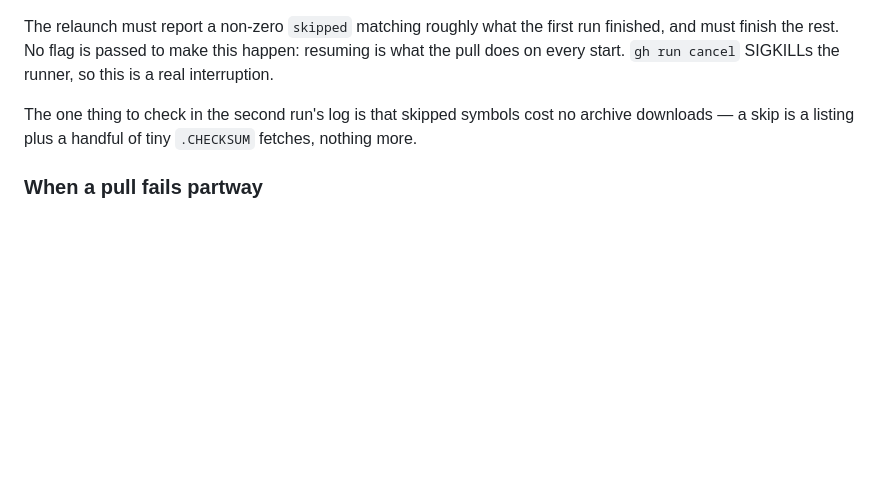
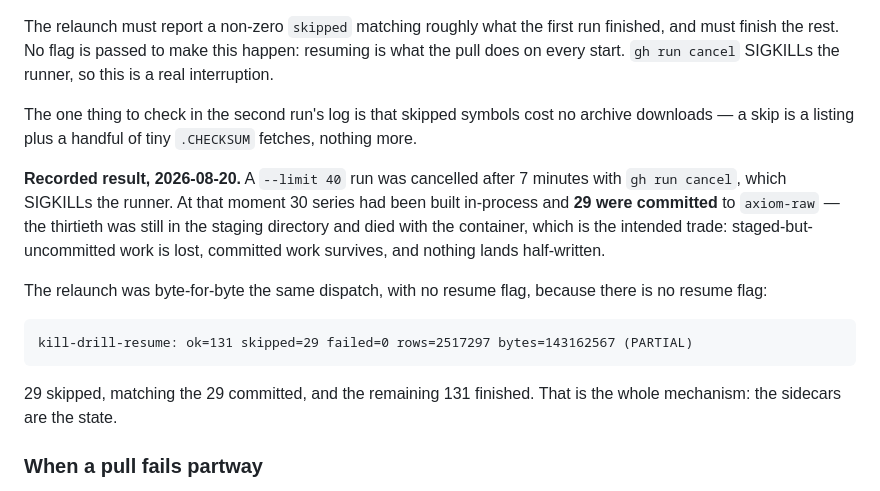
Before and after one commit to m-de-graaff/axiom, a Markdown page: docs/RUNBOOK.md, the part around the change. Drawn GitHub-style; blank space fills up the shorter version.

Commit message:
docs: record the v0.1 pull kill drill
Cancelled a --limit 40 run after 7 minutes. 30 series built, 29 committed; the
thirtieth was in staging and died with the runner, which is the intended trade.
The relaunch was the same dispatch with no resume flag, because there is no
resume flag: ok=131 skipped=29 failed=0.

Co-Authored-By: Claude Opus 5 (1M context) <noreply@anthropic.com>

````diff
--- a/docs/RUNBOOK.md
+++ b/docs/RUNBOOK.md
@@ -292,6 +292,22 @@ every start. `gh run cancel` SIGKILLs the runner, so this is a real interruption
 The one thing to check in the second run's log is that skipped symbols cost no archive
 downloads — a skip is a listing plus a handful of tiny `.CHECKSUM` fetches, nothing more.
 
+**Recorded result, 2026-08-20.** A `--limit 40` run was cancelled after 7 minutes with
+`gh run cancel`, which SIGKILLs the runner. At that moment 30 series had been built in-process and
+**29 were committed** to `axiom-raw` — the thirtieth was still in the staging directory and died
+with the container, which is the intended trade: staged-but-uncommitted work is lost, committed
+work survives, and nothing lands half-written.
+
+The relaunch was byte-for-byte the same dispatch, with no resume flag, because there is no resume
+flag:
+
+```
+kill-drill-resume: ok=131 skipped=29 failed=0 rows=2517297 bytes=143162567 (PARTIAL)
+```
+
+29 skipped, matching the 29 committed, and the remaining 131 finished. That is the whole
+mechanism: the sidecars are the state.
+
 ### When a pull fails partway
 
 Dispatch it again. That is the whole procedure. The finished series skip, the unfinished ones are
````
